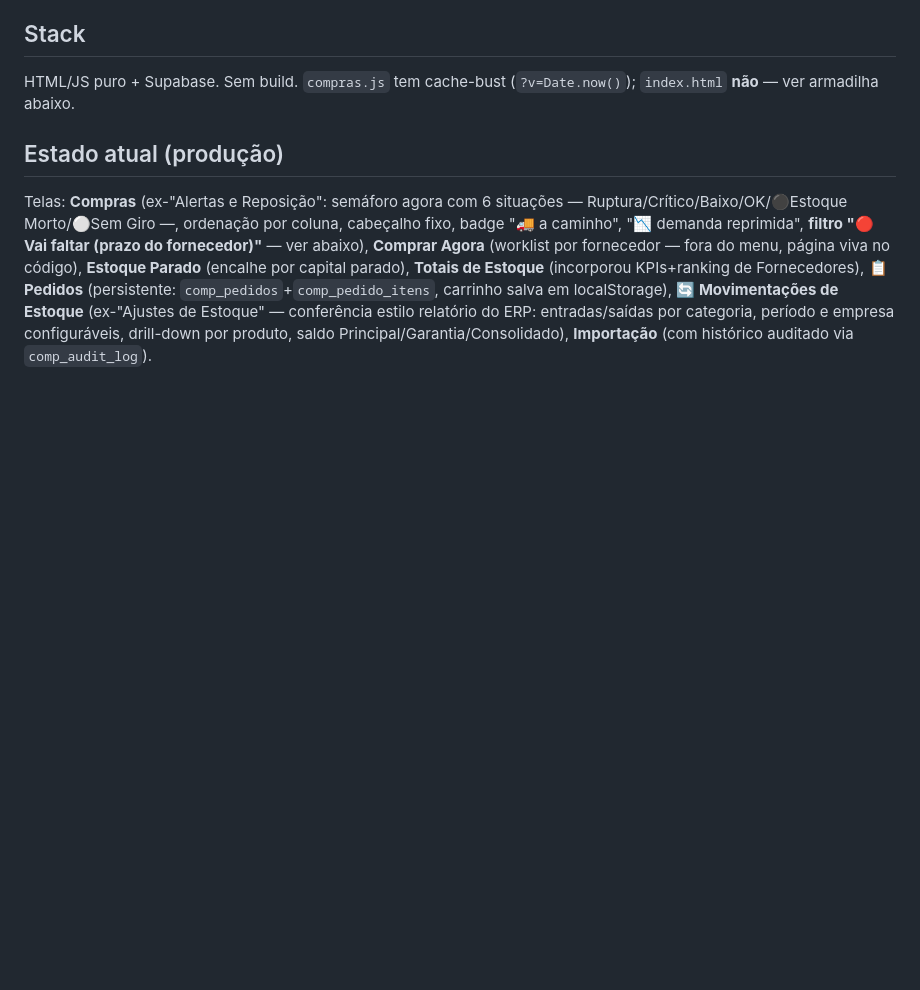
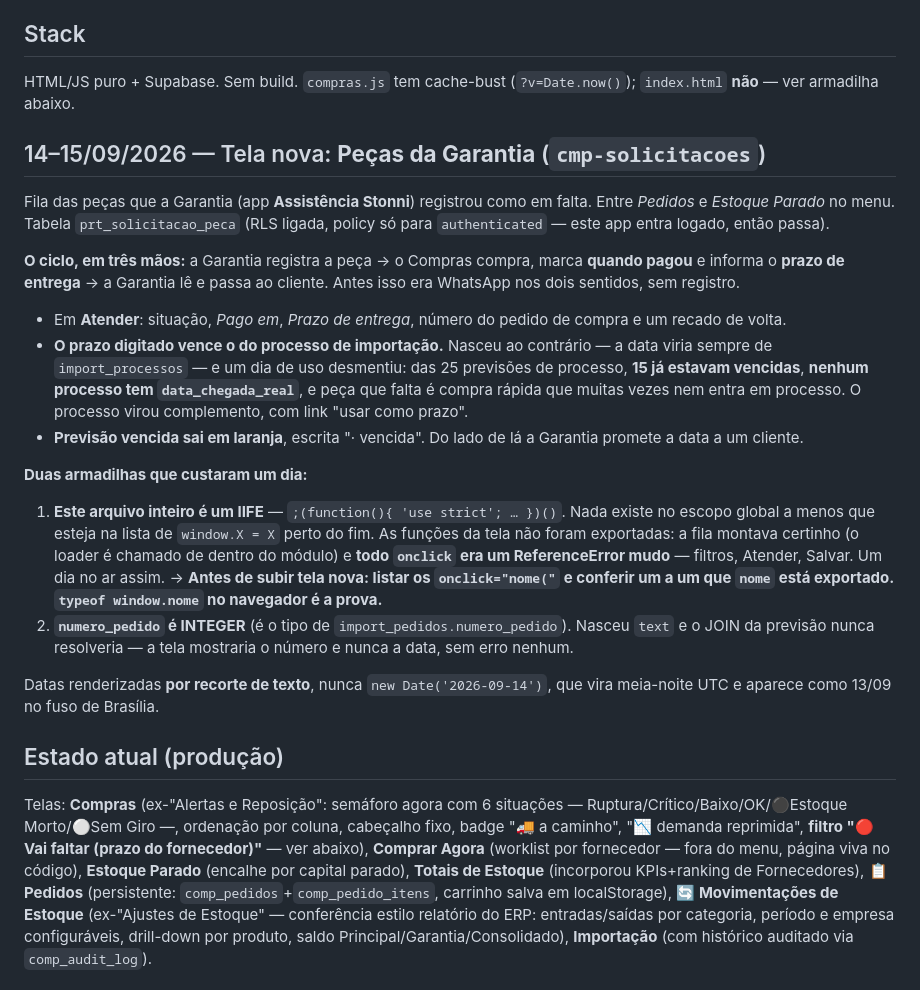
Before and after one commit to leobononi2906/bononi-compras, a Markdown page: docs/STATUS.md, the part around one of its changes. Drawn GitHub-style; blank space fills up the shorter version.

Commit message:
docs: STATUS registra a tela Pecas da Garantia e as duas armadilhas
A tela subiu em 14/09 e o STATUS nao a mencionava.

Alem do que ela faz, ficou registrado o que custou um dia de trabalho:

1. ESTE ARQUIVO E UM IIFE. Nada existe no global sem estar na lista de
   window.X = X perto do fim. As funcoes da tela nao foram exportadas: a fila
   montava certinho e TODO onclick era um ReferenceError mudo. Ficou a regra --
   antes de subir tela nova, listar os onclick e conferir typeof window.nome.

2. numero_pedido e INTEGER, porque e o tipo de import_pedidos.numero_pedido.
   Nasceu text e o JOIN da previsao nunca resolveria, sem erro na tela.

E a inversao de hierarquia da data, com o numero que a motivou: das 25 previsoes
de processo, 15 ja estavam vencidas e nenhum processo tem data_chegada_real. O
prazo digitado passou a valer mais que a data do processo.

Co-Authored-By: Claude Opus 5 <noreply@anthropic.com>

```diff
--- a/docs/STATUS.md
+++ b/docs/STATUS.md
@@ -14,6 +14,42 @@ App de **reposição/compras** por gestão de exceção: dá pra equipe uma work
 
 ## Stack
 HTML/JS puro + Supabase. Sem build. `compras.js` tem cache-bust (`?v=Date.now()`); `index.html` **não** — ver armadilha abaixo.
+
+## 14–15/09/2026 — Tela nova: **Peças da Garantia** (`cmp-solicitacoes`)
+
+Fila das peças que a Garantia (app **Assistência Stonni**) registrou como em
+falta. Entre *Pedidos* e *Estoque Parado* no menu. Tabela `prt_solicitacao_peca`
+(RLS ligada, policy só para `authenticated` — este app entra logado, então passa).
+
+**O ciclo, em três mãos:** a Garantia registra a peça → o Compras compra, marca
+**quando pagou** e informa o **prazo de entrega** → a Garantia lê e passa ao
+cliente. Antes isso era WhatsApp nos dois sentidos, sem registro.
+
+- Em **Atender**: situação, *Pago em*, *Prazo de entrega*, número do pedido de
+  compra e um recado de volta.
+- **O prazo digitado vence o do processo de importação.** Nasceu ao contrário —
+  a data viria sempre de `import_processos` — e um dia de uso desmentiu:
+  das 25 previsões de processo, **15 já estavam vencidas**, **nenhum processo tem
+  `data_chegada_real`**, e peça que falta é compra rápida que muitas vezes nem
+  entra em processo. O processo virou complemento, com link "usar como prazo".
+- **Previsão vencida sai em laranja**, escrita "· vencida". Do lado de lá a
+  Garantia promete a data a um cliente.
+
+**Duas armadilhas que custaram um dia:**
+
+1. **Este arquivo inteiro é um IIFE** — `;(function(){ 'use strict'; … })()`.
+   Nada existe no escopo global a menos que esteja na lista de `window.X = X`
+   perto do fim. As funções da tela não foram exportadas: a fila montava
+   certinho (o loader é chamado de dentro do módulo) e **todo `onclick` era um
+   ReferenceError mudo** — filtros, Atender, Salvar. Um dia no ar assim.
+   → **Antes de subir tela nova: listar os `onclick="nome("` e conferir um a um
+   que `nome` está exportado. `typeof window.nome` no navegador é a prova.**
+2. **`numero_pedido` é INTEGER** (é o tipo de `import_pedidos.numero_pedido`).
+   Nasceu `text` e o JOIN da previsão nunca resolveria — a tela mostraria o
+   número e nunca a data, sem erro nenhum.
+
+Datas renderizadas **por recorte de texto**, nunca `new Date('2026-09-14')`, que
+vira meia-noite UTC e aparece como 13/09 no fuso de Brasília.
 
 ## Estado atual (produção)
 Telas: **Compras** (ex-"Alertas e Reposição": semáforo agora com 6 situações — Ruptura/Crítico/Baixo/OK/⚫Estoque Morto/⚪Sem Giro —, ordenação por coluna, cabeçalho fixo, badge "🚚 a caminho", "📉 demanda reprimida", **filtro "🔴 Vai faltar (prazo do fornecedor)"** — ver abaixo), **Comprar Agora** (worklist por fornecedor — fora do menu, página viva no código), **Estoque Parado** (encalhe por capital parado), **Totais de Estoque** (incorporou KPIs+ranking de Fornecedores), **📋 Pedidos** (persistente: `comp_pedidos`+`comp_pedido_itens`, carrinho salva em localStorage), **🔄 Movimentações de Estoque** (ex-"Ajustes de Estoque" — conferência estilo relatório do ERP: entradas/saídas por categoria, período e empresa configuráveis, drill-down por produto, saldo Principal/Garantia/Consolidado), **Importação** (com histórico auditado via `comp_audit_log`).
```
Also changed, not shown: other parts of docs/STATUS.md (+1 -1 lines).
